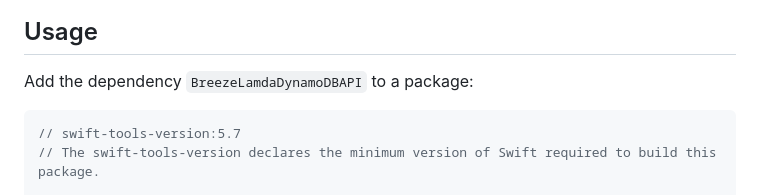
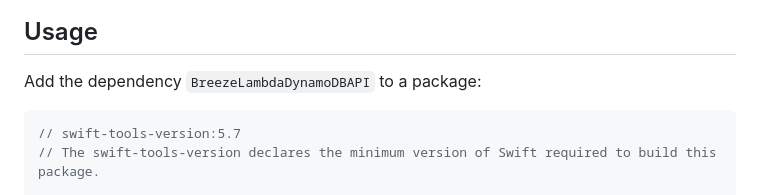
Before and after one commit to swift-serverless/BreezeLambdaDynamoDBAPI, a Markdown page: README.md, the part around the change printed below. GitHub-like rendering.

````diff
--- a/README.md
+++ b/README.md
@@ -9,7 +9,7 @@
 
 ## Usage
 
-Add the dependency `BreezeLamdaDynamoDBAPI` to a package:
+Add the dependency `BreezeLambdaDynamoDBAPI` to a package:
 
 ```swift
 // swift-tools-version:5.7
````
Also changed, not shown: other parts of README.md (+5 -5 lines).
